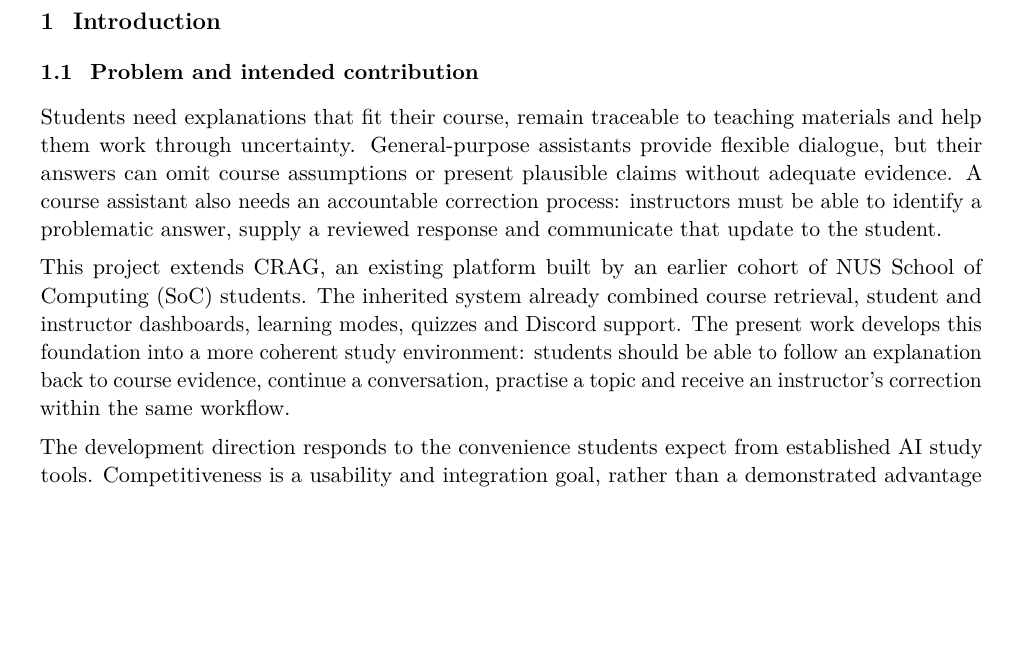
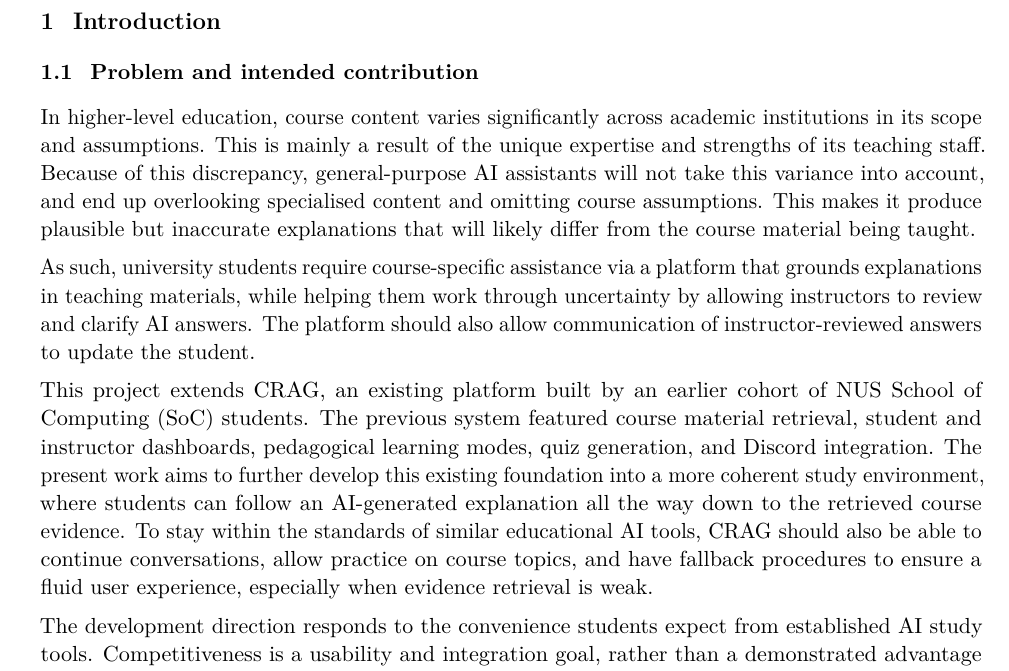
Before and after one commit to bipplane/cragbot, a LaTeX document (ca/ca.tex): part of page 7 of 20, cut so that both start at the same text, the shorter picture padded with empty space. Compiled offline with pdfLaTeX.

Commit message:
save intro anti ai

```diff
--- a/ca/ca.tex
+++ b/ca/ca.tex
@@ -113,9 +113,11 @@ For the next semester, from January--May 2027, research and development will dra
 
 \section{Introduction}
 \subsection{Problem and intended contribution}
-Students need explanations that fit their course, remain traceable to teaching materials and help them work through uncertainty. General-purpose assistants provide flexible dialogue, but their answers can omit course assumptions or present plausible claims without adequate evidence. A course assistant also needs an accountable correction process: instructors must be able to identify a problematic answer, supply a reviewed response and communicate that update to the student.
+In higher-level education, course content varies significantly across academic institutions in its scope and assumptions. This is mainly a result of the unique expertise and strengths of its teaching staff. Because of this discrepancy, general-purpose AI assistants will not take this variance into account, and end up overlooking specialised content and omitting course assumptions. This makes it produce plausible but inaccurate explanations that will likely differ from the course material being taught.
 
-This project extends CRAG, an existing platform built by an earlier cohort of NUS School of Computing (SoC) students. The inherited system already combined course retrieval, student and instructor dashboards, learning modes, quizzes and Discord support. The present work develops this foundation into a more coherent study environment: students should be able to follow an explanation back to course evidence, continue a conversation, practise a topic and receive an instructor's correction within the same workflow.
+As such, university students require course-specific assistance via a platform that grounds explanations in teaching materials, while helping them work through uncertainty by allowing instructors to review and clarify AI answers. The platform should also allow communication of instructor-reviewed answers to update the student.
+
+This project extends CRAG, an existing platform built by an earlier cohort of NUS School of Computing (SoC) students. The previous system featured course material retrieval, student and instructor dashboards, pedagogical learning modes, quiz generation, and Discord integration. The present work aims to further develop this existing foundation into a more coherent study environment, where students can follow an AI-generated explanation all the way down to the retrieved course evidence. To stay within the standards of similar educational AI tools, CRAG should also be able to continue conversations, allow practice on course topics, and have fallback procedures to ensure a fluid user experience, especially when evidence retrieval is weak.
 
 The development direction responds to the convenience students expect from established AI study tools. Competitiveness is a usability and integration goal, rather than a demonstrated advantage over a commercial product. Course grounding and instructor intervention remain central. Alongside platform development, the project prepares an HCD-informed investigation of how students explain ideas, critique responses and justify revisions.
 
```
